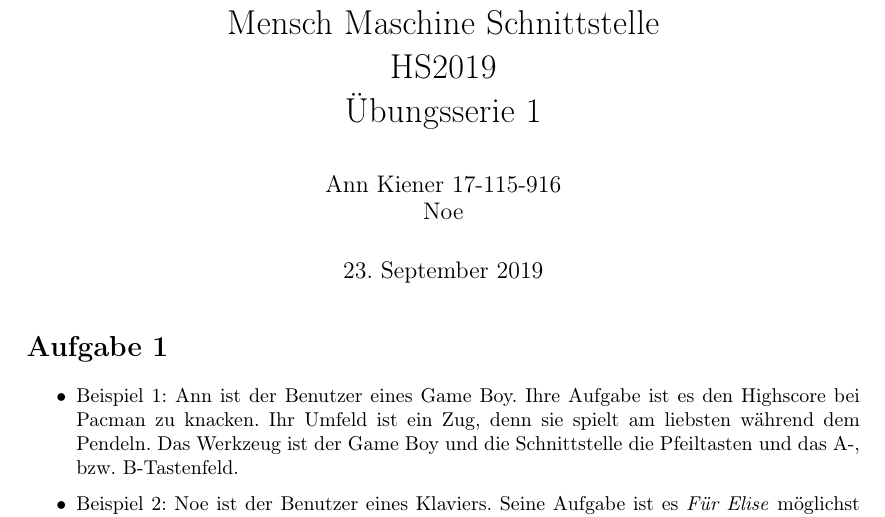
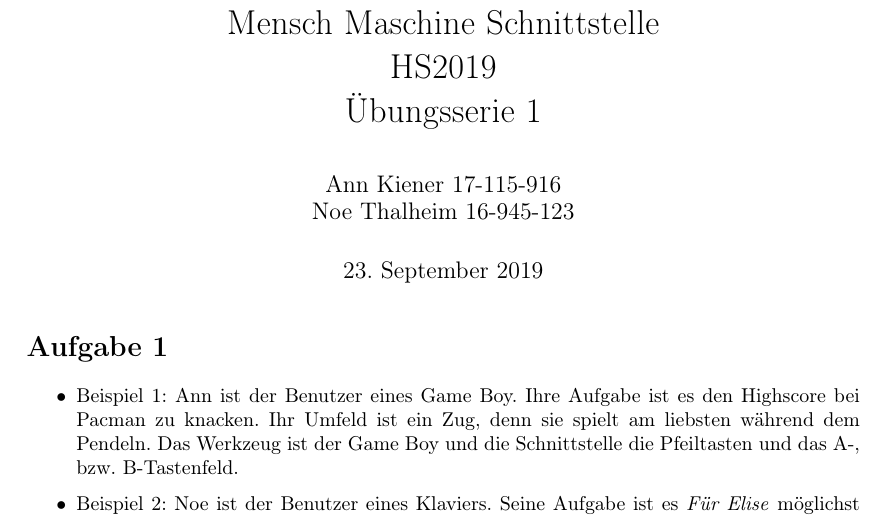
Before and after one commit to annkiener/mms-hs19, a LaTeX document (Serie1_Kiener_Thalheim.tex): part of page 1 of 2, cut so that both start at the same text. Compiled offline with pdfLaTeX.

Commit message:
Add my last name and uni nr.

```diff
--- a/Serie1_Kiener_Thalheim.tex
+++ b/Serie1_Kiener_Thalheim.tex
@@ -46,7 +46,7 @@
     % title
     \title{Mensch Maschine Schnittstelle \\ HS2019 \\ Übungsserie 1}
     \date{\today}
-    \author{Ann Kiener 17-115-916 \\ Noe}
+    \author{Ann Kiener 17-115-916 \\ Noe Thalheim 16-945-123}
     \maketitle
 
     \section{Aufgabe 1}
```
